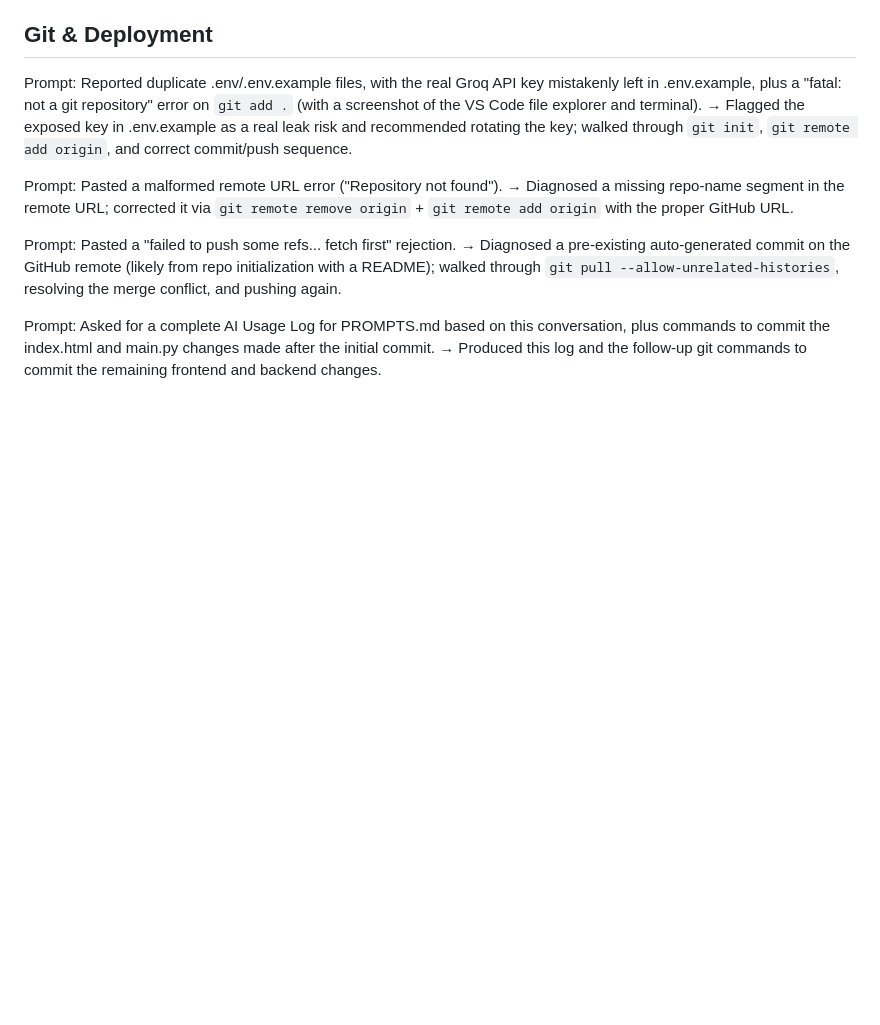
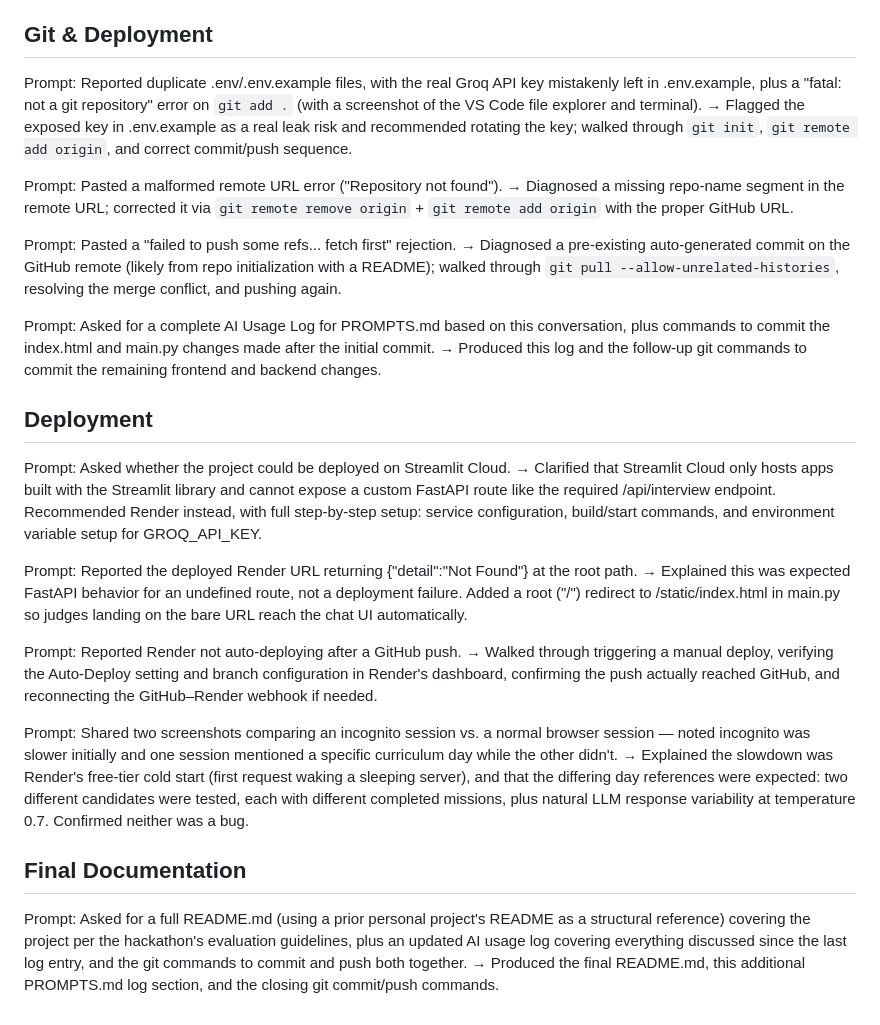
Before and after one commit to mysticalayushi/crucible, a Markdown page: PROMPTS.md, the part around the change. Drawn GitHub-style; blank space fills up the shorter version.

Commit message:
add final README and complete AI usage log for submission

```diff
--- a/PROMPTS.md
+++ b/PROMPTS.md
@@ -63,3 +63,22 @@ Prompt: Pasted a "failed to push some refs... fetch first" rejection.
 
 Prompt: Asked for a complete AI Usage Log for PROMPTS.md based on this conversation, plus commands to commit the index.html and main.py changes made after the initial commit.
 → Produced this log and the follow-up git commands to commit the remaining frontend and backend changes.
+
+## Deployment
+
+Prompt: Asked whether the project could be deployed on Streamlit Cloud.
+→ Clarified that Streamlit Cloud only hosts apps built with the Streamlit library and cannot expose a custom FastAPI route like the required /api/interview endpoint. Recommended Render instead, with full step-by-step setup: service configuration, build/start commands, and environment variable setup for GROQ_API_KEY.
+
+Prompt: Reported the deployed Render URL returning {"detail":"Not Found"} at the root path.
+→ Explained this was expected FastAPI behavior for an undefined route, not a deployment failure. Added a root ("/") redirect to /static/index.html in main.py so judges landing on the bare URL reach the chat UI automatically.
+
+Prompt: Reported Render not auto-deploying after a GitHub push.
+→ Walked through triggering a manual deploy, verifying the Auto-Deploy setting and branch configuration in Render's dashboard, confirming the push actually reached GitHub, and reconnecting the GitHub–Render webhook if needed.
+
+Prompt: Shared two screenshots comparing an incognito session vs. a normal browser session — noted incognito was slower initially and one session mentioned a specific curriculum day while the other didn't.
+→ Explained the slowdown was Render's free-tier cold start (first request waking a sleeping server), and that the differing day references were expected: two different candidates were tested, each with different completed missions, plus natural LLM response variability at temperature 0.7. Confirmed neither was a bug.
+
+## Final Documentation
+
+Prompt: Asked for a full README.md (using a prior personal project's README as a structural reference) covering the project per the hackathon's evaluation guidelines, plus an updated AI usage log covering everything discussed since the last log entry, and the git commands to commit and push both together.
+→ Produced the final README.md, this additional PROMPTS.md log section, and the closing git commit/push commands.
```
Also changed, not shown: README.md (+185 -0 lines).
